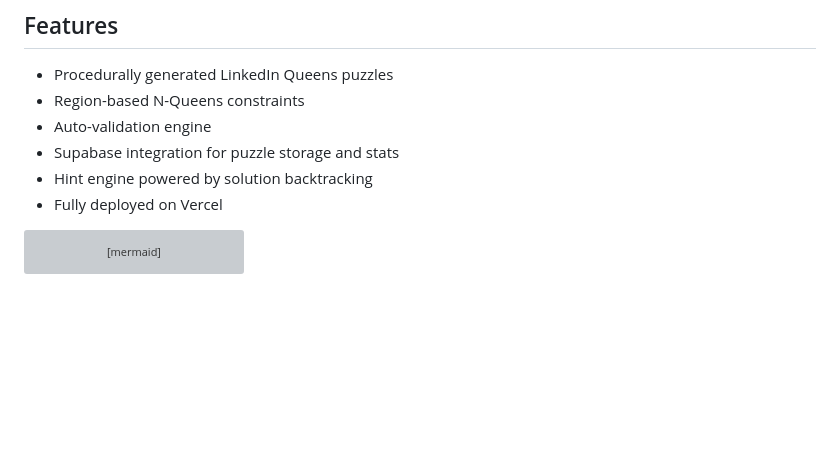
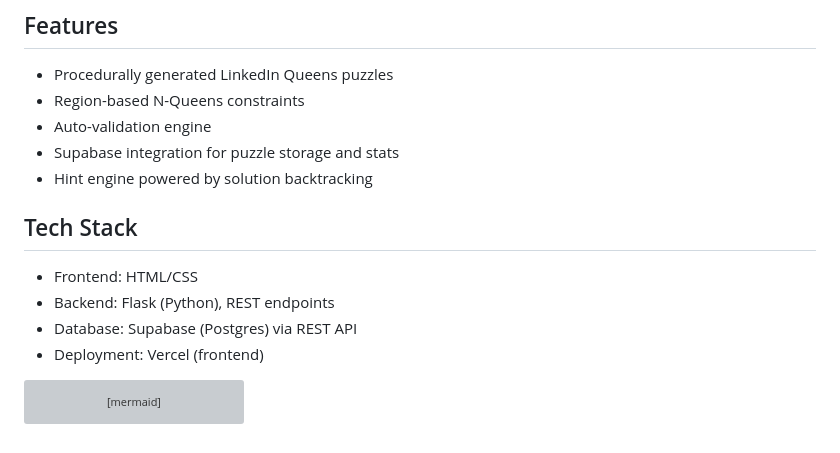
Before and after one commit to angelina-chen/Queens, a Markdown page: README.md, the part around the change. GitHub-like rendering; blank space fills up the shorter version; grey boxes are pictures that could not be loaded.

````diff
--- a/README.md
+++ b/README.md
@@ -14,7 +14,12 @@ Based on LinkedIn Queens:
 - Auto-validation engine
 - Supabase integration for puzzle storage and stats
 - Hint engine powered by solution backtracking
-- Fully deployed on Vercel
+
+## Tech Stack
+- Frontend: HTML/CSS
+- Backend: Flask (Python), REST endpoints
+- Database: Supabase (Postgres) via REST API
+- Deployment: Vercel (frontend)
 
 ```mermaid
 ---
````
